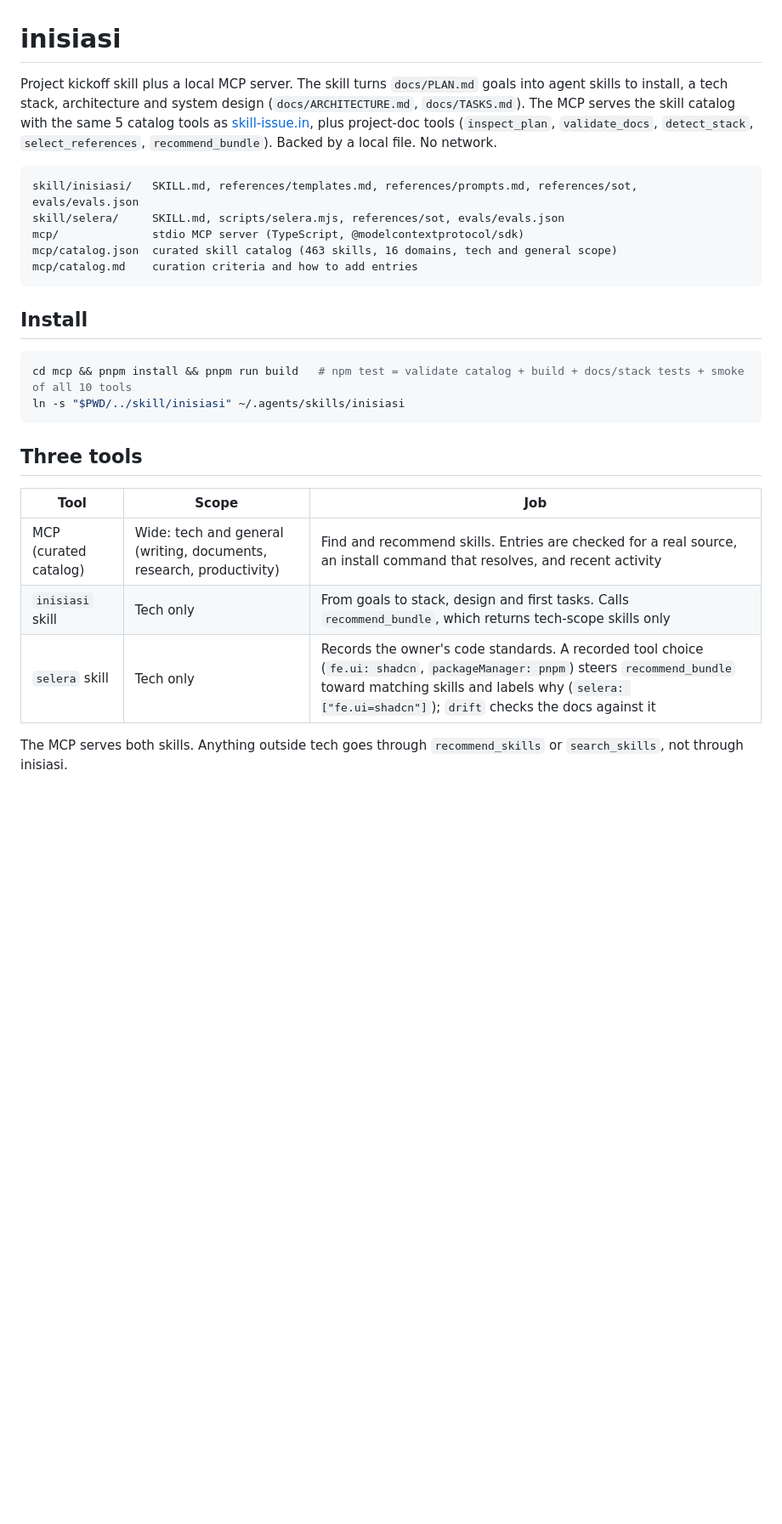
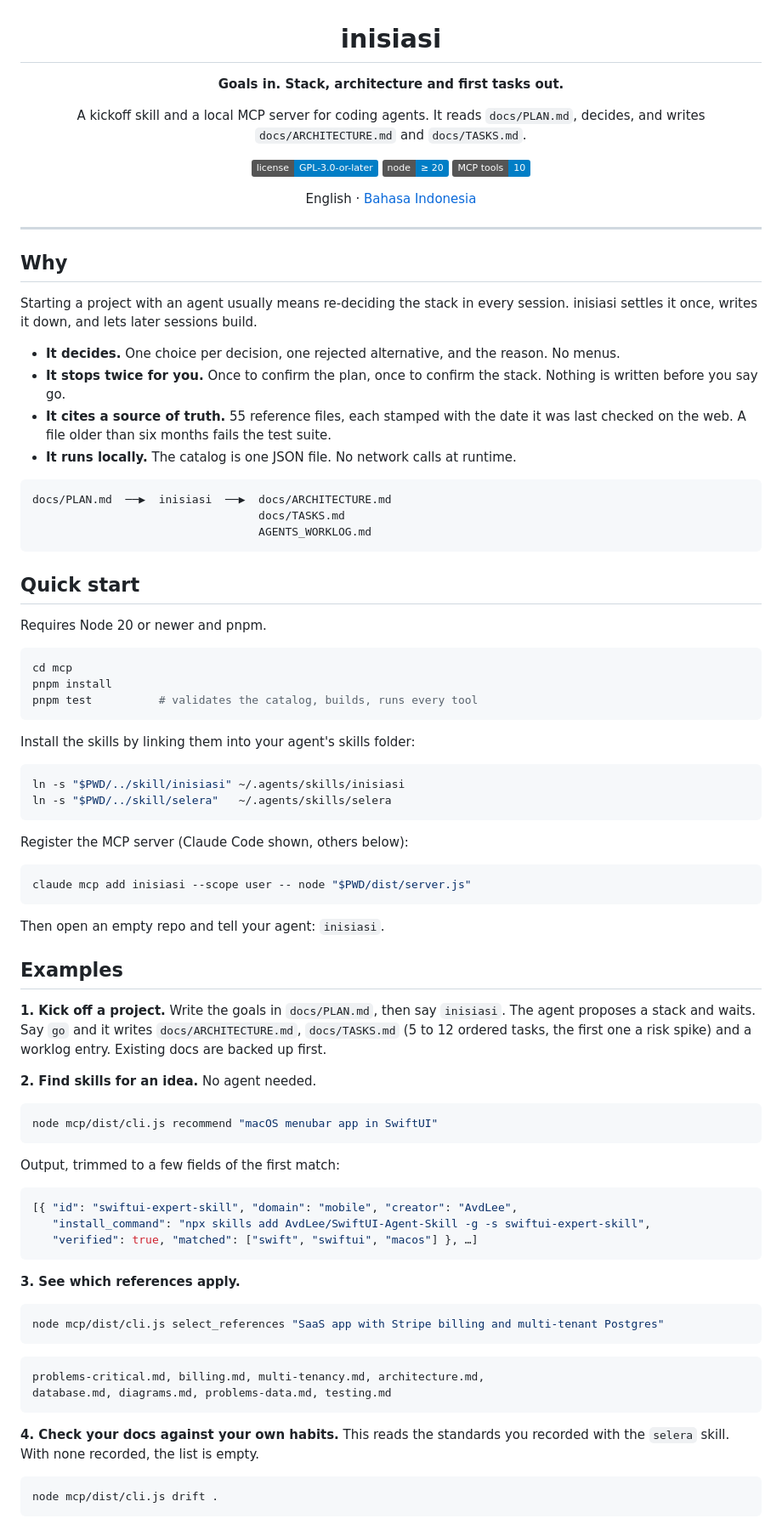
Before and after one commit to cyuberpunk/inisiasi, a Markdown page: README.md, the part around one of its changes. Shown at 85% size. GitHub-like rendering; badges without logos; blank space fills up the shorter version.

````diff
--- a/README.md
+++ b/README.md
@@ -1,28 +3,92 @@
 # inisiasi
 
-Project kickoff skill plus a local MCP server. The skill turns `docs/PLAN.md` goals into agent skills to install, a tech stack, architecture and system design (`docs/ARCHITECTURE.md`, `docs/TASKS.md`). The MCP serves the skill catalog with the same 5 catalog tools as [skill-issue.in](https://skill-issue.in/), plus project-doc tools (`inspect_plan`, `validate_docs`, `detect_stack`, `select_references`, `recommend_bundle`). Backed by a local file. No network.
+**Goals in. Stack, architecture and first tasks out.**
+
+A kickoff skill and a local MCP server for coding agents.
+It reads `docs/PLAN.md`, decides, and writes `docs/ARCHITECTURE.md` and `docs/TASKS.md`.
+
+[![License](https://img.shields.io/badge/license-GPL--3.0--or--later-informational)](LICENSE)
+[![Node](https://img.shields.io/badge/node-%E2%89%A5%2020-informational)](mcp/package.json)
+[![Tools](https://img.shields.io/badge/MCP%20tools-10-informational)](#tools)
+
+English · [Bahasa Indonesia](README_ID.md)
+
+</div>
+
+---
+
+## Why
+
+Starting a project with an agent usually means re-deciding the stack in every session. inisiasi settles it once, writes it down, and lets later sessions build.
+
+- **It decides.** One choice per decision, one rejected alternative, and the reason. No menus.
+- **It stops twice for you.** Once to confirm the plan, once to confirm the stack. Nothing is written before you say go.
+- **It cites a source of truth.** 55 reference files, each stamped with the date it was last checked on the web. A file older than six months fails the test suite.
+- **It runs locally.** The catalog is one JSON file. No network calls at runtime.
 
 ```
-skill/inisiasi/   SKILL.md, references/templates.md, references/prompts.md, references/sot, evals/evals.json
-skill/selera/     SKILL.md, scripts/selera.mjs, references/sot, evals/evals.json
-mcp/              stdio MCP server (TypeScript, @modelcontextprotocol/sdk)
-mcp/catalog.json  curated skill catalog (463 skills, 16 domains, tech and general scope)
-mcp/catalog.md    curation criteria and how to add entries
+docs/PLAN.md  ──▶  inisiasi  ──▶  docs/ARCHITECTURE.md
+                                  docs/TASKS.md
+                                  AGENTS_WORKLOG.md
 ```
 
-## Install
+## Quick start
+
+Requires Node 20 or newer and pnpm.
 
 ```sh
-cd mcp && pnpm install && pnpm run build   # npm test = validate catalog + build + docs/stack tests + smoke of all 10 tools
-ln -s "$PWD/../skill/inisiasi" ~/.agents/skills/inisiasi
+cd mcp
+pnpm install
+pnpm test          # validates the catalog, builds, runs every tool
 ```
 
-## Three tools
+Install the skills by linking them into your agent's skills folder:
 
-| Tool | Scope | Job |
-|---|---|---|
-| MCP (curated catalog) | Wide: tech and general (writing, documents, research, productivity) | Find and recommend skills. Entries are checked for a real source, an install command that resolves, and recent activity |
-| `inisiasi` skill | Tech only | From goals to stack, design and first tasks. Calls `recommend_bundle`, which returns tech-scope skills only |
-| `selera` skill | Tech only | Records the owner's code standards. A recorded tool choice (`fe.ui: shadcn`, `packageManager: pnpm`) steers `recommend_bundle` toward matching skills and labels why (`selera: ["fe.ui=shadcn"]`); `drift` checks the docs against it |
+```sh
+ln -s "$PWD/../skill/inisiasi" ~/.agents/skills/inisiasi
+ln -s "$PWD/../skill/selera"   ~/.agents/skills/selera
+```
 
-The MCP serves both skills. Anything outside tech goes through `recommend_skills` or `search_skills`, not through inisiasi.
+Register the MCP server (Claude Code shown, others below):
+
+```sh
+claude mcp add inisiasi --scope user -- node "$PWD/dist/server.js"
+```
+
+Then open an empty repo and tell your agent: `inisiasi`.
+
+## Examples
+
+**1. Kick off a project.** Write the goals in `docs/PLAN.md`, then say `inisiasi`. The agent proposes a stack and waits. Say `go` and it writes `docs/ARCHITECTURE.md`, `docs/TASKS.md` (5 to 12 ordered tasks, the first one a risk spike) and a worklog entry. Existing docs are backed up first.
+
+**2. Find skills for an idea.** No agent needed.
+
+```sh
+node mcp/dist/cli.js recommend "macOS menubar app in SwiftUI"
+```
+
+Output, trimmed to a few fields of the first match:
+
+```json
+[{ "id": "swiftui-expert-skill", "domain": "mobile", "creator": "AvdLee",
+   "install_command": "npx skills add AvdLee/SwiftUI-Agent-Skill -g -s swiftui-expert-skill",
+   "verified": true, "matched": ["swift", "swiftui", "macos"] }, …]
+```
+
+**3. See which references apply.**
+
+```sh
+node mcp/dist/cli.js select_references "SaaS app with Stripe billing and multi-tenant Postgres"
+```
+
+```
+problems-critical.md, billing.md, multi-tenancy.md, architecture.md,
+database.md, diagrams.md, problems-data.md, testing.md
+```
+
+**4. Check your docs against your own habits.** This reads the standards you recorded with the `selera` skill. With none recorded, the list is empty.
+
+```sh
+node mcp/dist/cli.js drift .
+```
+
````
Also changed, not shown: other parts of README.md (+79 -51 lines), AGENTS_WORKLOG.md (+5 -0 lines), CONTRIBUTING.md (added, +33 -0 lines), README_ID.md (added, +195 -0 lines), anti-slop/audit-001-2026-11-20.md (added, +30 -0 lines), docs/assets/web-catalog.png (added), 1 other file.
